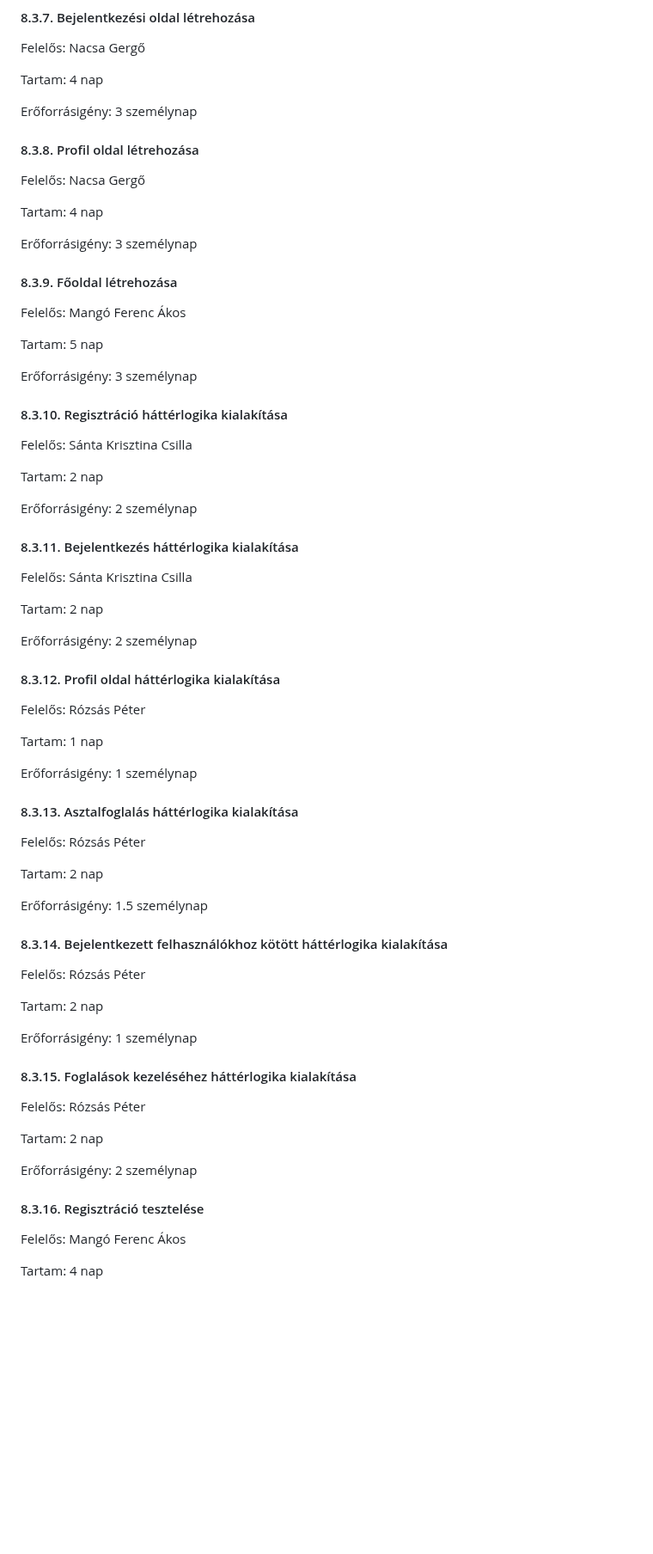
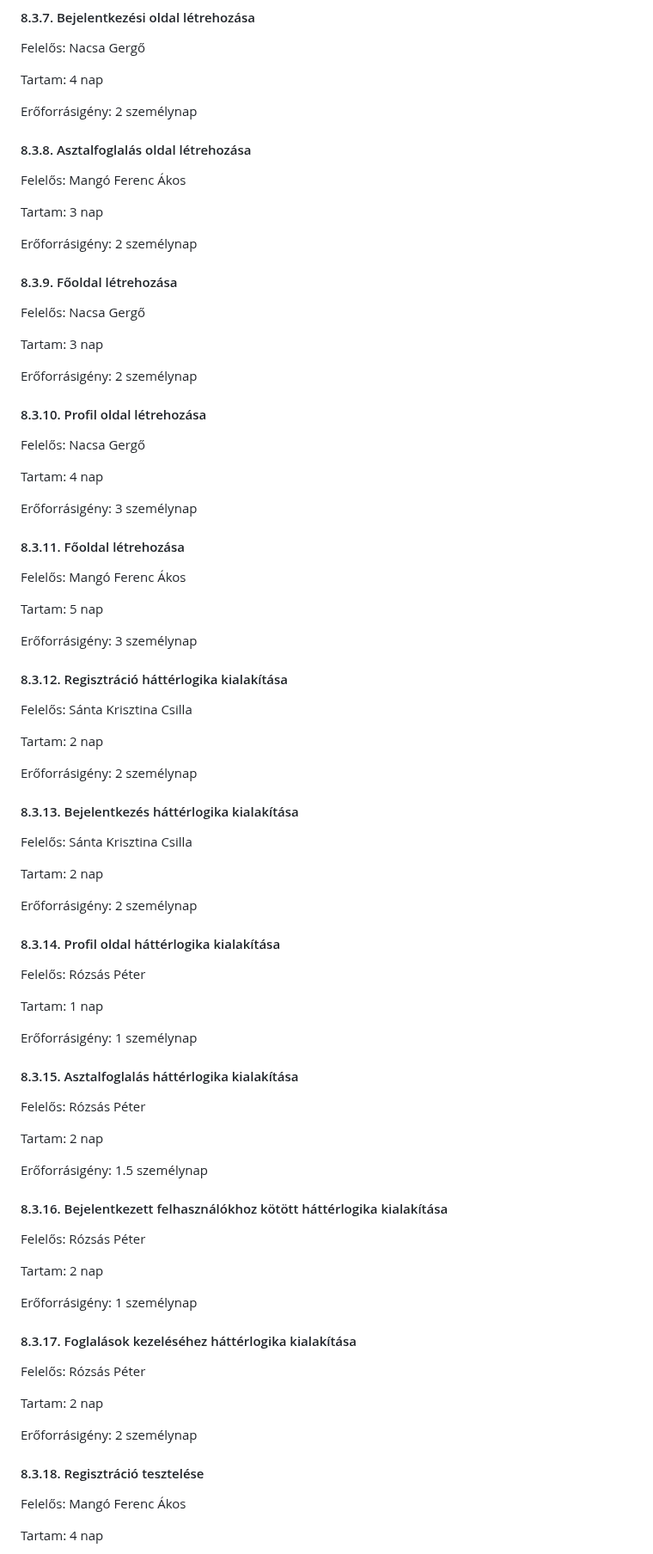
Before and after one commit to nacsagergo1/rendszerfejlesztes, a Markdown page: Projektterv.md, the part around one of its changes. Shown at 86% size. Drawn GitHub-style; blank space fills up the shorter version.

```diff
--- a/Projektterv.md
+++ b/Projektterv.md
@@ -308,9 +314,25 @@ Felelős: Nacsa Gergő
 
 Tartam:  4 nap
 
-Erőforrásigény:  3 személynap
+Erőforrásigény:  2 személynap
 
-#### 8.3.8. Profil oldal létrehozása
+#### 8.3.8. Asztalfoglalás oldal létrehozása
+
+Felelős: Mangó Ferenc Ákos
+
+Tartam:  3 nap
+
+Erőforrásigény:  2 személynap
+
+#### 8.3.9. Főoldal létrehozása
+
+Felelős: Nacsa Gergő
+
+Tartam:  3 nap
+
+Erőforrásigény:  2 személynap
+
+#### 8.3.10. Profil oldal létrehozása
 
 Felelős: Nacsa Gergő
 
@@ -318,7 +340,7 @@ Tartam:  4 nap
 
 Erőforrásigény:  3 személynap
 
-#### 8.3.9. Főoldal létrehozása
+#### 8.3.11. Főoldal létrehozása
 
 Felelős: Mangó Ferenc Ákos
 
@@ -326,7 +348,7 @@ Tartam:  5 nap
 
 Erőforrásigény:  3 személynap
 
-#### 8.3.10. Regisztráció háttérlogika kialakítása
+#### 8.3.12. Regisztráció háttérlogika kialakítása
 
 Felelős: Sánta Krisztina Csilla
 
@@ -334,7 +356,7 @@ Tartam:  2 nap
 
 Erőforrásigény:  2 személynap
 
-#### 8.3.11. Bejelentkezés háttérlogika kialakítása
+#### 8.3.13. Bejelentkezés háttérlogika kialakítása
 
 Felelős: Sánta Krisztina Csilla
 
@@ -342,7 +364,7 @@ Tartam:  2 nap
 
 Erőforrásigény:  2 személynap
 
-#### 8.3.12. Profil oldal háttérlogika kialakítása
+#### 8.3.14. Profil oldal háttérlogika kialakítása
 
 Felelős: Rózsás Péter
 
@@ -350,7 +372,7 @@ Tartam:  1 nap
 
 Erőforrásigény:  1 személynap
 
-#### 8.3.13. Asztalfoglalás háttérlogika kialakítása
+#### 8.3.15. Asztalfoglalás háttérlogika kialakítása
 
 Felelős: Rózsás Péter
 
@@ -358,7 +380,7 @@ Tartam:  2 nap
 
 Erőforrásigény:  1.5 személynap
 
-#### 8.3.14. Bejelentkezett felhasználókhoz kötött háttérlogika kialakítása
+#### 8.3.16. Bejelentkezett felhasználókhoz kötött háttérlogika kialakítása
 
 Felelős: Rózsás Péter
 
@@ -366,7 +388,7 @@ Tartam:  2 nap
 
 Erőforrásigény:  1 személynap
 
-#### 8.3.15. Foglalások kezeléséhez háttérlogika kialakítása
+#### 8.3.17. Foglalások kezeléséhez háttérlogika kialakítása
 
 Felelős: Rózsás Péter
 
@@ -374,7 +396,7 @@ Tartam:  2 nap
 
 Erőforrásigény:  2 személynap
 
-#### 8.3.16. Regisztráció tesztelése
+#### 8.3.18. Regisztráció tesztelése
 
 Felelős: Mangó Ferenc Ákos
 
```
Also changed, not shown: other parts of Projektterv.md (+19 -13 lines).
